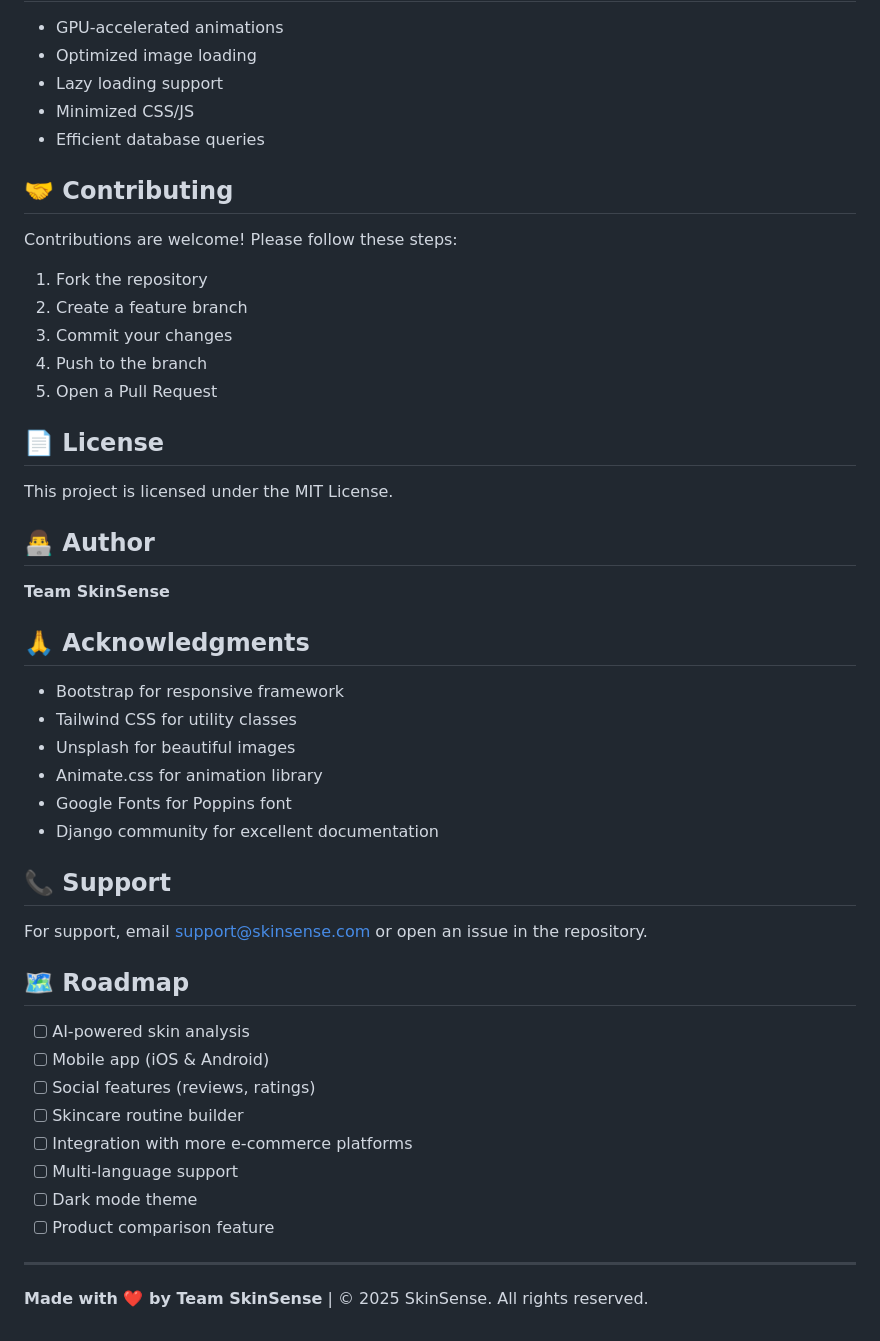
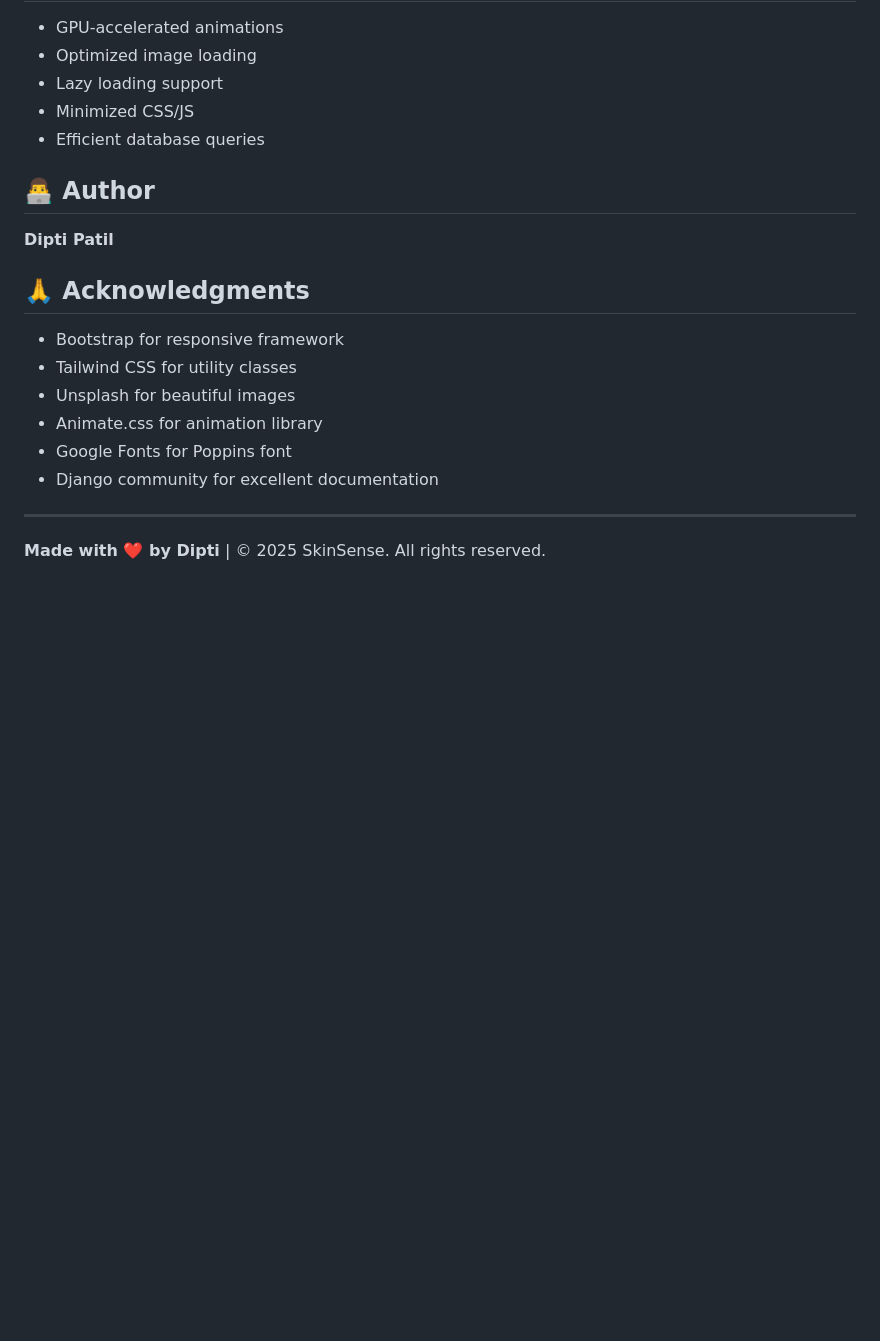
Before and after one commit to Dipti17P/skinsense, a Markdown page: README.md, the part around the change printed below. Drawn GitHub-style; blank space fills up the shorter version.

Commit message:
README.md
Removed design features, database models, management commands, contributing guidelines, license information, support details, and roadmap from README.

```diff
--- a/README.md
+++ b/README.md
@@ -303,23 +239,9 @@ Maps local images to product entries.
 - Minimized CSS/JS
 - Efficient database queries
 
-## 🤝 Contributing
-
-Contributions are welcome! Please follow these steps:
-
-1. Fork the repository
-2. Create a feature branch
-3. Commit your changes
-4. Push to the branch
-5. Open a Pull Request
-
-## 📄 License
-
-This project is licensed under the MIT License.
-
 ## 👨‍💻 Author
 
-**Team SkinSense**
+**Dipti Patil**
 
 ## 🙏 Acknowledgments
 
@@ -330,21 +252,8 @@ This project is licensed under the MIT License.
 - Google Fonts for Poppins font
 - Django community for excellent documentation
 
-## 📞 Support
 
-For support, email support@skinsense.com or open an issue in the repository.
-
-## 🗺️ Roadmap
-
-- [ ] AI-powered skin analysis
-- [ ] Mobile app (iOS & Android)
-- [ ] Social features (reviews, ratings)
-- [ ] Skincare routine builder
-- [ ] Integration with more e-commerce platforms
-- [ ] Multi-language support
-- [ ] Dark mode theme
-- [ ] Product comparison feature
 
 ---
 
-**Made with ❤️ by Team SkinSense** | © 2025 SkinSense. All rights reserved.
+**Made with ❤️ by Dipti** | © 2025 SkinSense. All rights reserved.
```
Also changed, not shown: other parts of README.md (+0 -64 lines).
